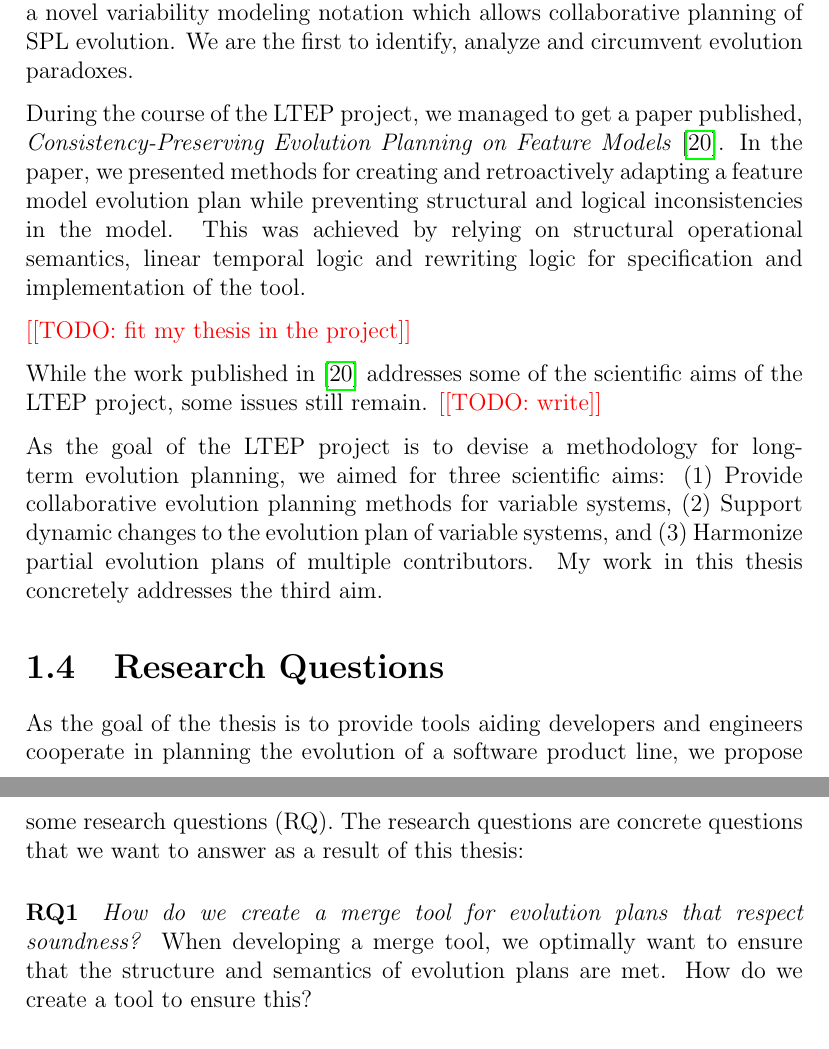
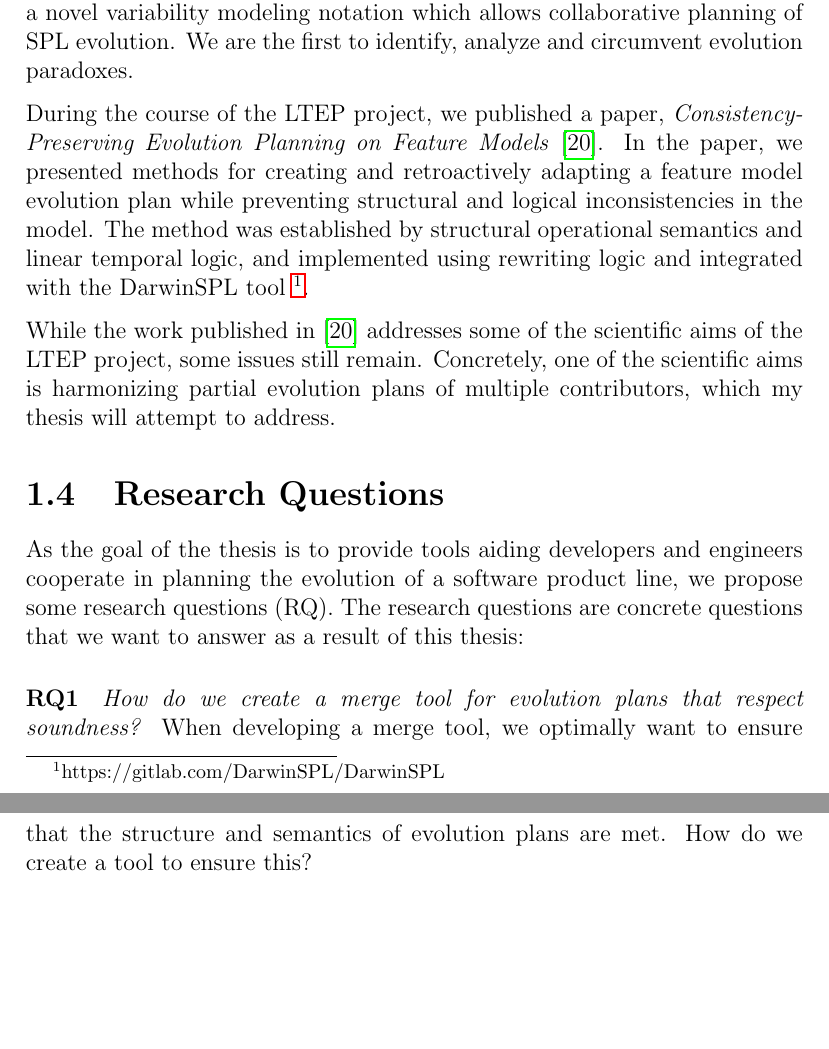
Before and after one commit to eirikhalvard/master-thesis, a LaTeX thesis (thesis/src/thesis.tex): two parts of pages 17 and 18 of 111, joined at a grey line, cut so that both start at the same text, the shorter picture padded with empty space. Compiled offline with pdfLaTeX; a LaTeX package or settings file that is missing is left out.

Commit message:
about the project finito

```diff
--- a/thesis/src/thesis.tex
+++ b/thesis/src/thesis.tex
@@ -104,18 +104,9 @@ Both universities involved has previously worked on relevant work for this proje
 
 The LTEP project aims to devise methodology for long-term evolution planning in highly variable software systems. Creating SPLs and performing evolutionary changes are research areas that have received significant focus. However, the planning of evolution in these highly variable software systems is overlooked by science to this day. Within the LTEP project, we created a novel variability modeling notation which allows collaborative planning of SPL evolution. We are the first to identify, analyze and circumvent evolution paradoxes.
 
-During the course of the LTEP project, we managed to get a paper published, \textit{Consistency-Preserving Evolution Planning on Feature Models} \cite{cite:consistency_preserving_evolution_planning}. In the paper, we presented methods for creating and retroactively adapting a feature model evolution plan while preventing structural and logical inconsistencies in the model. This was achieved by relying on structural operational semantics, linear temporal logic and rewriting logic for specification and implementation of the tool.
-
-\todo{fit my thesis in the project}
-
-While the work published in \cite{cite:consistency_preserving_evolution_planning} addresses some of the scientific aims of the LTEP project, some issues still remain. \todo{write}
-
-As the goal of the LTEP project is to devise a methodology for long-term evolution planning, we aimed for three scientific aims: (1) Provide collaborative evolution planning methods for variable systems, (2) Support dynamic changes to the evolution plan of variable systems, and (3) Harmonize partial evolution plans of multiple contributors. My work in this thesis concretely addresses the third aim.
-
-% \todo{project desc:}
-% \todo{use some of short summary of project to tell what letp is about. measure 6.}
-% \todo{background: site general papers. some sitations in the proj desc. to do with spl. selec cri 6. tubs has worked in constructing.}
-% \todo{when i talk about ltep. in beginning a lot of work done in spl. ref ref. HOWEVER still lack of planing software evolution. in ltep we address this lack. collab with uni and uni. my work concretely adressess one of the challenges. merging plans of multiple contribs. citations will be about state of the art. funded by daad and nfr.}
+During the course of the LTEP project, we published a paper, \textit{Consistency-Preserving Evolution Planning on Feature Models} \cite{cite:consistency_preserving_evolution_planning}. In the paper, we presented methods for creating and retroactively adapting a feature model evolution plan while preventing structural and logical inconsistencies in the model. The method was established by structural operational semantics and linear temporal logic, and implemented using rewriting logic and integrated with the DarwinSPL tool \footnote{https://gitlab.com/DarwinSPL/DarwinSPL}.
+
+While the work published in \cite{cite:consistency_preserving_evolution_planning} addresses some of the scientific aims of the LTEP project, some issues still remain. Concretely, one of the scientific aims is harmonizing partial evolution plans of multiple contributors, which my thesis will attempt to address.
 
 \section{Research Questions}%
 \label{sec:research_questions}
```
Also changed, not shown: thesis/src/thesis.pdf.
